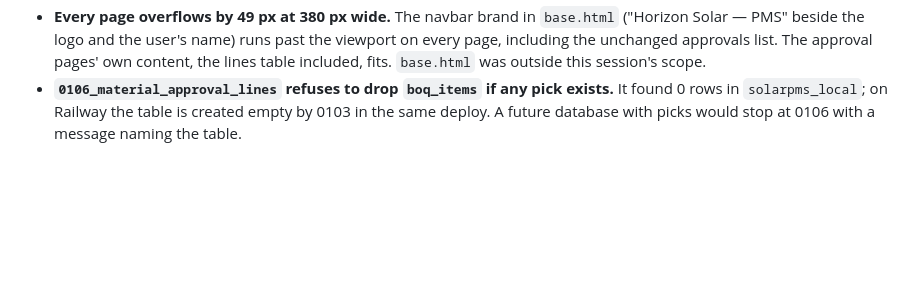
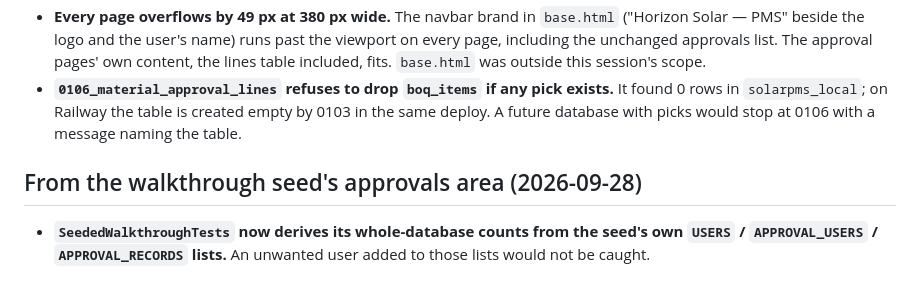
Before and after one commit to Syedzuber/Horizon-Solar-PMS, a Markdown page: SECONDARY_FINDINGS.md, the part around the change. Rendered like a GitHub page; blank space fills up the shorter version.

Commit message:
Secondary findings: walkthrough counts derived from the seed's own lists
Co-Authored-By: Claude Opus 5.5 (1M context) <noreply@anthropic.com>

```diff
--- a/SECONDARY_FINDINGS.md
+++ b/SECONDARY_FINDINGS.md
@@ -139,3 +139,7 @@ Incidental issues noticed during audits. Logged, not fixed. Each entry: file/lin
 - **A request raised before S1.1 still loses its round-N details on resubmit.** `resubmit_approval_request` neither checks for nor writes a missing round-N snapshot. Material lines are safe (every writer of lines also writes that round's snapshot, so a line is never deleted from an unsnapshotted round), but the title, description, vendor and scope such a round was asked about are overwritten. No such request exists: approvals are not on Railway, and every round of the 4 local approvals has a snapshot.
 - **Every page overflows by 49 px at 380 px wide.** The navbar brand in `base.html` ("Horizon Solar — PMS" beside the logo and the user's name) runs past the viewport on every page, including the unchanged approvals list. The approval pages' own content, the lines table included, fits. `base.html` was outside this session's scope.
 - **`0106_material_approval_lines` refuses to drop `boq_items` if any pick exists.** It found 0 rows in `solarpms_local`; on Railway the table is created empty by 0103 in the same deploy. A future database with picks would stop at 0106 with a message naming the table.
+
+## From the walkthrough seed's approvals area (2026-09-28)
+
+- **`SeededWalkthroughTests` now derives its whole-database counts from the seed's own `USERS` / `APPROVAL_USERS` / `APPROVAL_RECORDS` lists.** An unwanted user added to those lists would not be caught.
```
